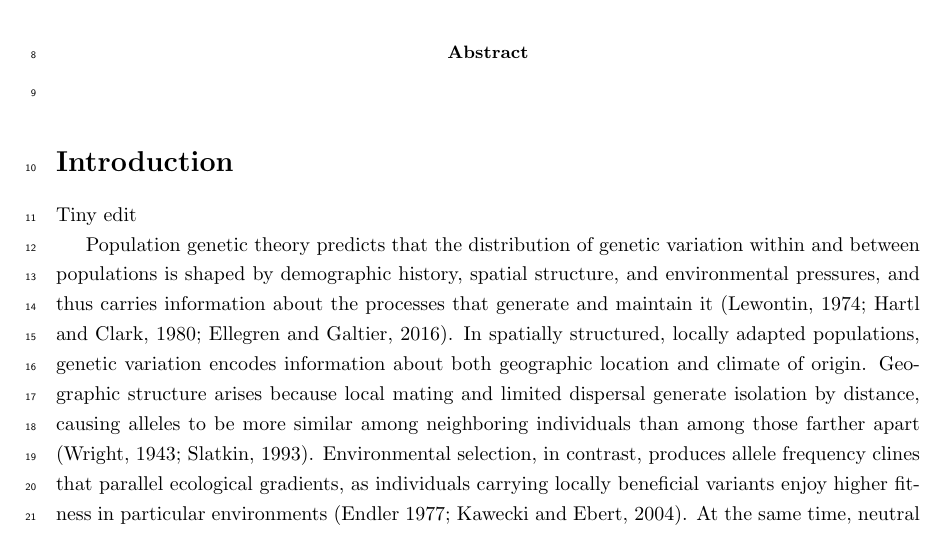
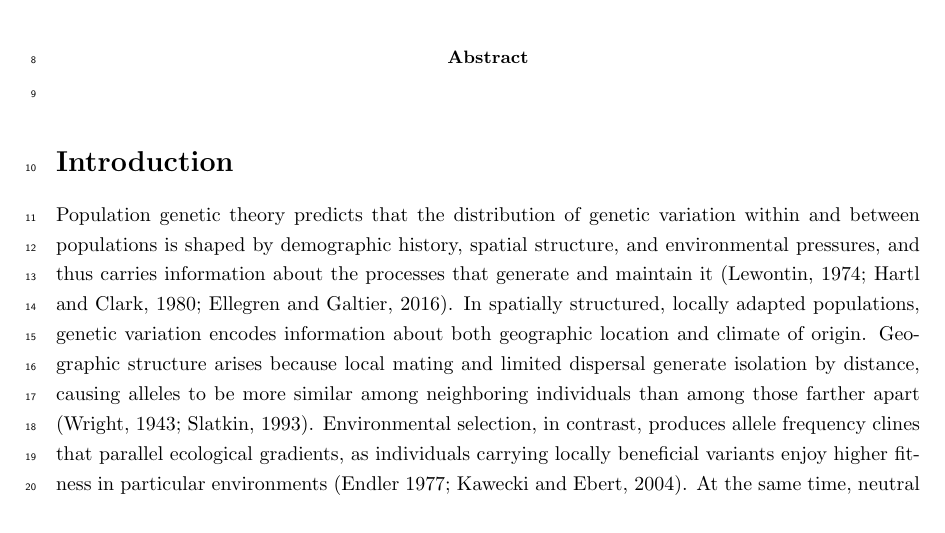
Before and after one commit to kr-colab/Ecolocator-paper, a LaTeX paper (main.tex): part of page 1 of 17, cut so that both start at the same text. Compiled offline with pdfLaTeX.

Commit message:
removing tiny edit

```diff
--- a/main.tex
+++ b/main.tex
@@ -53,7 +53,6 @@ and climate of origin from genotypes}
 %%%%%% Main Text %%%%%%
 
 \section{Introduction}
-Tiny edit
 
 Population genetic theory predicts that the distribution
 of genetic variation within and between populations
```
